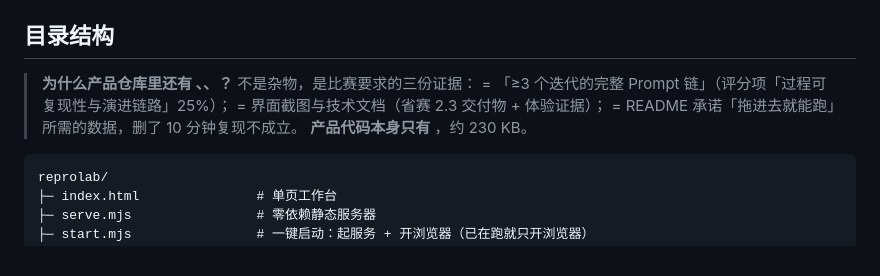
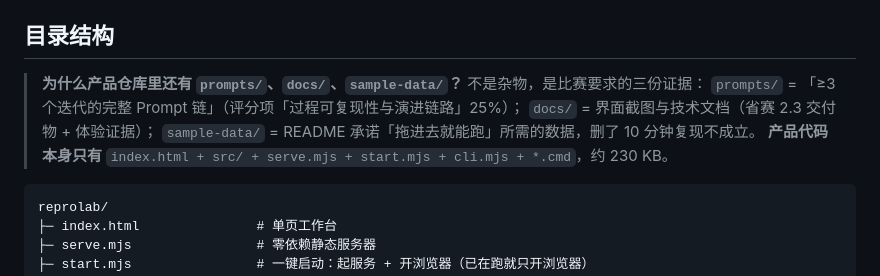
Before and after one commit to 9568138-cloud/reprolab, a Markdown page: README.md, the part around the change. GitHub-like rendering.

Commit message:
fix: 修复上一条 README 说明被 shell 吃掉反引号导致文字残缺

````diff
--- a/README.md
+++ b/README.md
@@ -184,11 +184,11 @@ node serve.mjs
 
 ## 目录结构
 
-> **为什么产品仓库里还有 、、？** 不是杂物，是比赛要求的三份证据：
->  = 「≥3 个迭代的完整 Prompt 链」（评分项「过程可复现性与演进链路」25%）；
->  = 界面截图与技术文档（省赛 2.3 交付物 + 体验证据）；
->  = README 承诺「拖进去就能跑」所需的数据，删了 10 分钟复现不成立。
-> **产品代码本身只有** ，约 230 KB。
+> **为什么产品仓库里还有 `prompts/`、`docs/`、`sample-data/`？** 不是杂物，是比赛要求的三份证据：
+> `prompts/` = 「≥3 个迭代的完整 Prompt 链」（评分项「过程可复现性与演进链路」25%）；
+> `docs/` = 界面截图与技术文档（省赛 2.3 交付物 + 体验证据）；
+> `sample-data/` = README 承诺「拖进去就能跑」所需的数据，删了 10 分钟复现不成立。
+> **产品代码本身只有** `index.html + src/ + serve.mjs + start.mjs + cli.mjs + *.cmd`，约 230 KB。
 
 
 ```
````
